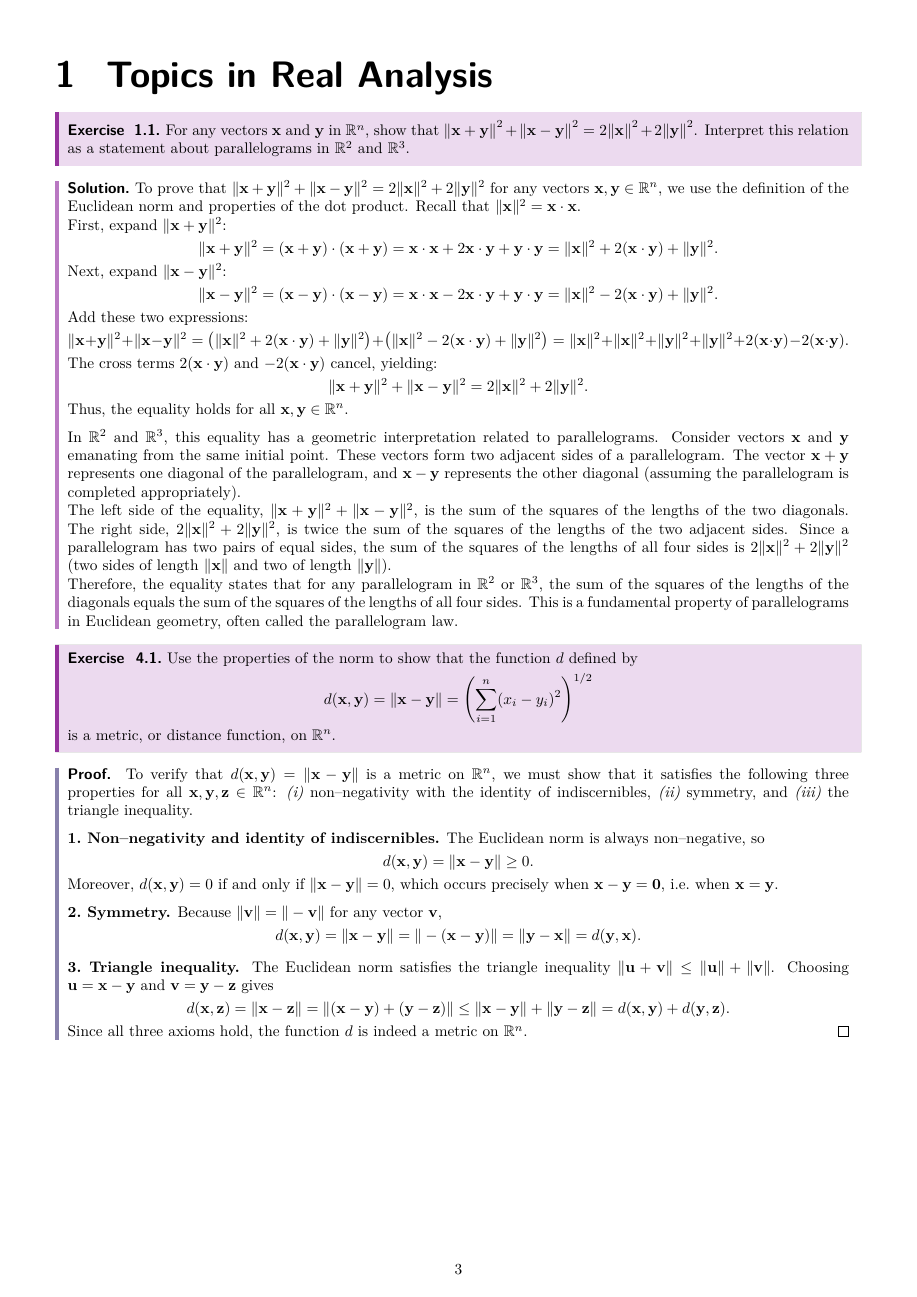
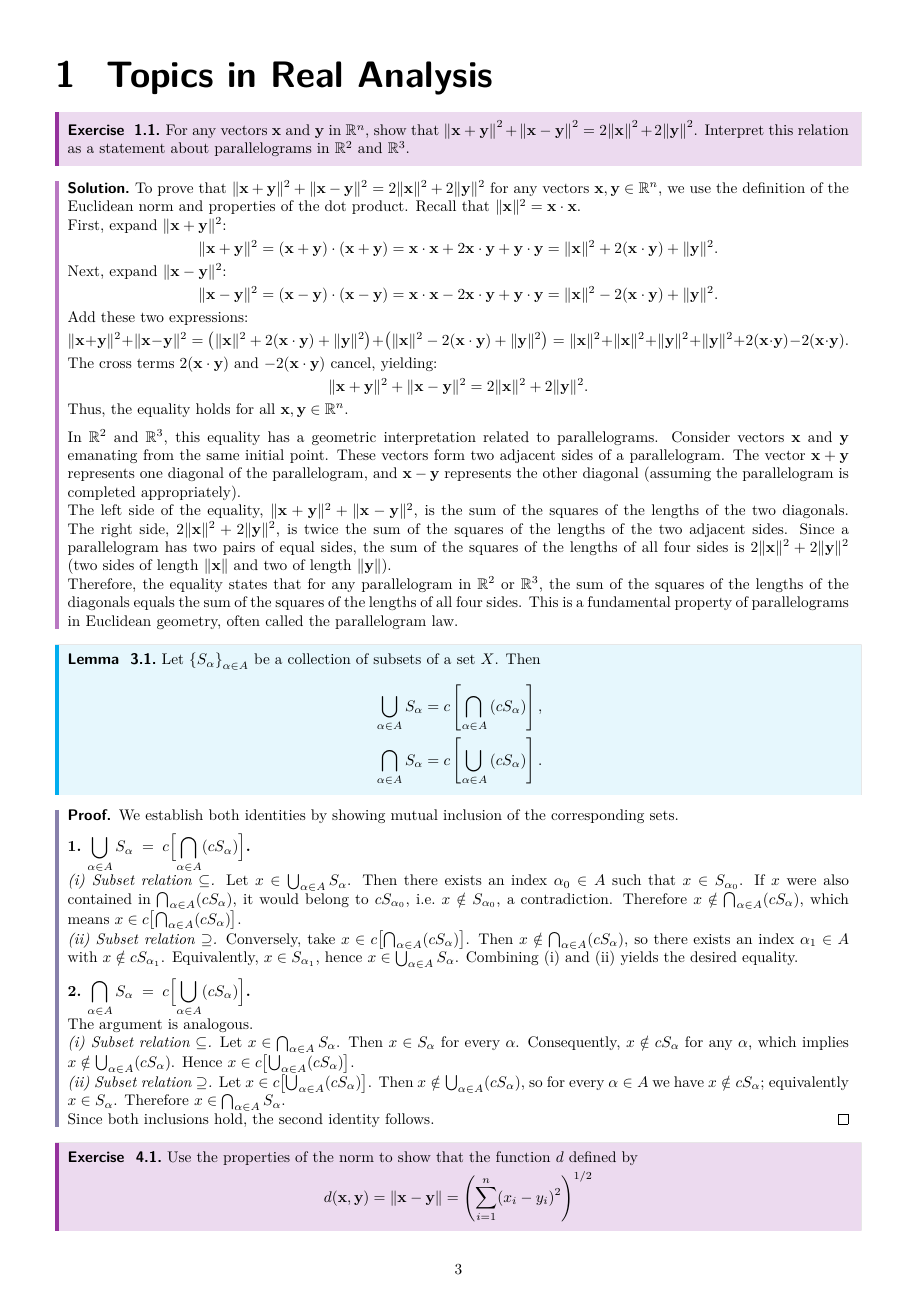
Before and after one commit to XiXiphus/Convexity_Optimization, a LaTeX document (main.tex, which reads utils.sty): page 3 of 3 before the commit and page 3 of 4 after it. Compiled offline with pdfLaTeX.

Commit message:
lemma 3.1

```diff
--- a/main.tex
+++ b/main.tex
@@ -71,7 +71,38 @@ Qiuyi.Chen@liverpool.ac.uk}
 
     Therefore, the equality states that for any parallelogram in $\mathbb{R}^2$ or $\mathbb{R}^3$, the sum of the squares of the lengths of the diagonals equals the sum of the squares of the lengths of all four sides. This is a fundamental property of parallelograms in Euclidean geometry, often called the parallelogram law.
 \end{solution}
+\begin{lemma}[3.1]
+    Let $\left\{S_\alpha\right\}_{\alpha \in A}$ be a collection of subsets of a set $X$. Then
 
+    \begin{equation*}
+        \begin{aligned}
+             & \bigcup_{\alpha \in A} S_\alpha=c\left[\bigcap_{\alpha \in A}\left(c S_\alpha\right)\right],  \\
+             & \bigcap_{\alpha \in A} S_\alpha=c\left[\bigcup_{\alpha \in A}\left(c S_\alpha\right)\right] .
+        \end{aligned}
+    \end{equation*}
+
+\end{lemma}
+\begin{proof}
+    We establish both identities by showing mutual inclusion of the corresponding sets.
+
+    \medskip
+    \textbf{1.~$\displaystyle \bigcup_{\alpha\in A} S_{\alpha} \;=\; c\Bigl[\bigcap_{\alpha\in A} (c S_{\alpha})\Bigr]$.}
+
+    \emph{(i)~Subset relation $\subseteq$.}  Let $x \in \bigcup_{\alpha\in A} S_{\alpha}$.  Then there exists an index $\alpha_0 \in A$ such that $x \in S_{\alpha_0}$.  If $x$ were also contained in $\bigcap_{\alpha\in A} (c S_{\alpha})$, it would belong to $c S_{\alpha_0}$, i.e.~$x \notin S_{\alpha_0}$, a contradiction.  Therefore $x \notin \bigcap_{\alpha\in A} (c S_{\alpha})$, which means $x \in c\bigl[\bigcap_{\alpha\in A} (c S_{\alpha})\bigr]$.
+
+    \emph{(ii)~Subset relation $\supseteq$.}  Conversely, take $x \in c\bigl[\bigcap_{\alpha\in A} (c S_{\alpha})\bigr]$.  Then $x \notin \bigcap_{\alpha\in A} (c S_{\alpha})$, so there exists an index $\alpha_1 \in A$ with $x \notin c S_{\alpha_1}$.  Equivalently, $x \in S_{\alpha_1}$, hence $x \in \bigcup_{\alpha\in A} S_{\alpha}$.  Combining (i) and (ii) yields the desired equality.
+
+    \medskip
+    \textbf{2.~$\displaystyle \bigcap_{\alpha\in A} S_{\alpha} \;=\; c\Bigl[\bigcup_{\alpha\in A} (c S_{\alpha})\Bigr]$.}
+
+    The argument is analogous.
+
+    \emph{(i)~Subset relation $\subseteq$.}  Let $x \in \bigcap_{\alpha\in A} S_{\alpha}$.  Then $x \in S_{\alpha}$ for every $\alpha$.  Consequently, $x \notin c S_{\alpha}$ for any $\alpha$, which implies $x \notin \bigcup_{\alpha\in A} (c S_{\alpha})$.  Hence $x \in c\bigl[\bigcup_{\alpha\in A} (c S_{\alpha})\bigr]$.
+
+    \emph{(ii)~Subset relation $\supseteq$.}  Let $x \in c\bigl[\bigcup_{\alpha\in A} (c S_{\alpha})\bigr]$.  Then $x \notin \bigcup_{\alpha\in A} (c S_{\alpha})$, so for every $\alpha \in A$ we have $x \notin c S_{\alpha}$; equivalently $x \in S_{\alpha}$.  Therefore $x \in \bigcap_{\alpha\in A} S_{\alpha}$.
+
+    Since both inclusions hold, the second identity follows.
+\end{proof}
 \begin{exercise}[4.1]
     Use the properties of the norm to show that the function $d$ defined by
     $$
--- a/utils.sty
+++ b/utils.sty
@@ -196,7 +196,8 @@
 \theoremstyle{mystyle}{\newtheorem{definition}{Definition}[section]}
 \theoremstyle{mystyle}{\newtheorem{proposition}[definition]{Proposition}}
 \theoremstyle{mystyle}{\newtheorem{theorem}[definition]{Theorem}}
-\theoremstyle{mystyle}{\newtheorem{lemma}[definition]{Lemma}}
+\theoremstyle{exstyle}
+\newtheorem*{lemma}{Lemma}
 \theoremstyle{mystyle}{\newtheorem{corollary}[definition]{Corollary}}
 \theoremstyle{exstyle}{\newtheorem*{exercise}{Exercise}}
 \theoremstyle{mystyle}{\newtheorem*{solution}{Solution}}
```
Also changed, not shown: main.pdf, utils.sty (2 more changed lines).
